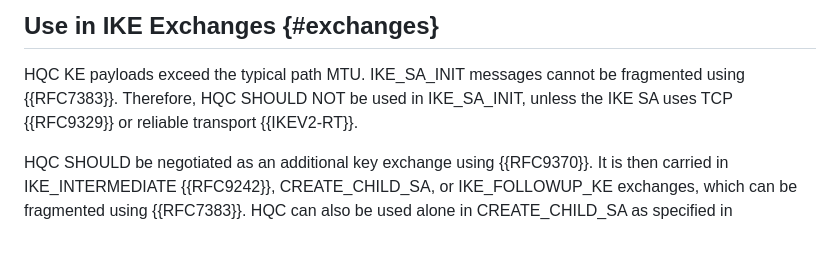
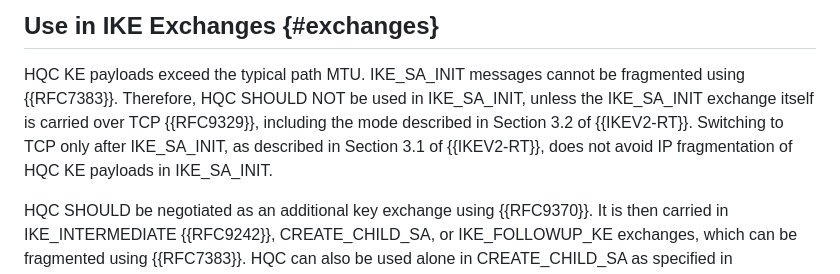
Before and after one commit to tireddy2/ipsecme-ikev2-hqc, a Markdown page: draft-reddy-ipsecme-ikev2-hqc.md, the part around the change. Rendered like a GitHub page; blank space fills up the shorter version.

Commit message:
Require TCP from IKE_SA_INIT for the HQC transport exception

```diff
--- a/draft-reddy-ipsecme-ikev2-hqc.md
+++ b/draft-reddy-ipsecme-ikev2-hqc.md
@@ -121,8 +121,11 @@ derivation of {{RFC7296}} and {{RFC9370}}, in the same way as the
 
 HQC KE payloads exceed the typical path MTU. IKE_SA_INIT messages
 cannot be fragmented using {{RFC7383}}. Therefore, HQC SHOULD NOT be
-used in IKE_SA_INIT, unless the IKE SA uses TCP {{RFC9329}} or
-reliable transport {{IKEV2-RT}}.
+used in IKE_SA_INIT, unless the IKE_SA_INIT exchange itself is
+carried over TCP {{RFC9329}}, including the mode described in
+Section 3.2 of {{IKEV2-RT}}. Switching to TCP only after IKE_SA_INIT,
+as described in Section 3.1 of {{IKEV2-RT}}, does not avoid IP
+fragmentation of HQC KE payloads in IKE_SA_INIT.
 
 HQC SHOULD be negotiated as an additional key exchange using
 {{RFC9370}}. It is then carried in IKE_INTERMEDIATE {{RFC9242}},
```
